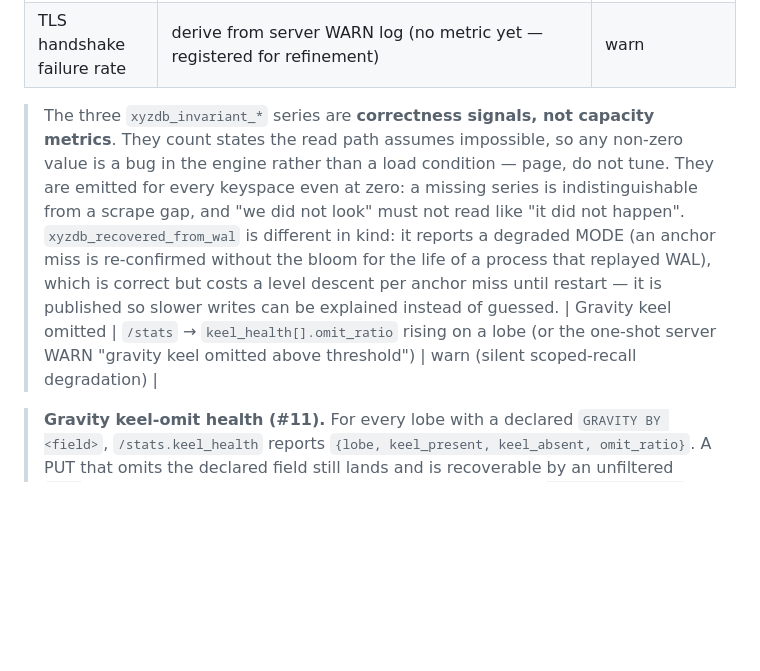
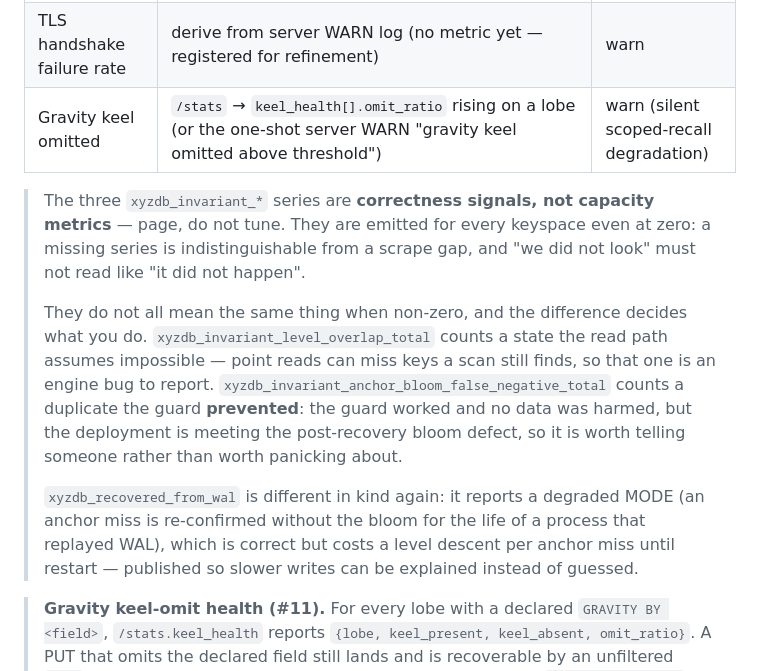
Before and after one commit to Tunolabs/xyzdb, a Markdown page: OPERATIONS.md, the part around the change. Rendered like a GitHub page; blank space fills up the shorter version.

Commit message:
docs(ops): the alert table was broken in half, and one alert sat outside it
A blockquote had been inserted between two rows of §5's alert table, and
markdown ends a table at the first non-row line. So the last alert — gravity
keel omitted, the one that warns about silent scoped-recall degradation —
rendered as loose text below a truncated table, which is where an operator
skimming for what to page on would not see it. The row is back inside; the
note follows the table.

The note itself repeated an overreach I have now corrected in three places:
"any non-zero value is a bug in the engine". It is not true of all three
series, and the difference decides the response. A non-zero
`xyzdb_invariant_level_overlap_total` is an engine bug to report — point reads
can miss keys a scan still finds. A non-zero
`xyzdb_invariant_anchor_bloom_false_negative_total` means the guard PREVENTED
a duplicate: it worked, no data was harmed, and what is true is that the
deployment is meeting the post-recovery bloom defect. Paging on both is right;
describing both as engine bugs is not, and the table's own row for the second
one already said so.

Verified rather than assumed: all eleven metric names the table cites exist
verbatim in `server/src/metrics.rs`.

Two "not exposed yet (tracked)" claims in §3 were re-checked because 1.1 added
fields to StatsSnapshot and could have invalidated them. Both still hold —
neither `pending_epoch`/`synced_epoch` nor a BULKMODE flag is in the snapshot
or in `/metrics` — so they stay as written. Recorded here so the next pass does
not re-check them.

`xyzdb-cli admin metrics` is still correctly described as reserved: the CLI's
AdminVerb set is compact / analyze / bulkmode / migrate / snapshot, with no
metrics verb.

```diff
--- a/OPERATIONS.md
+++ b/OPERATIONS.md
@@ -285,9 +285,13 @@ Until a native OTel push exporter lands, Pattern B is the recommended approach.
 | **Duplicate anchor prevented after recovery** | `xyzdb_invariant_anchor_bloom_false_negative_total > 0` | **critical — the post-recovery bloom defect is live here** |
 | Running in post-recovery armed mode | `xyzdb_recovered_from_wal == 1` | info (explains slower anchored writes until restart) |
 | TLS handshake failure rate | derive from server WARN log (no metric yet — registered for refinement) | warn |
+| Gravity keel omitted | `/stats` → `keel_health[].omit_ratio` rising on a lobe (or the one-shot server WARN "gravity keel omitted above threshold") | warn (silent scoped-recall degradation) |
 
-> The three `xyzdb_invariant_*` series are **correctness signals, not capacity metrics**. They count states the read path assumes impossible, so any non-zero value is a bug in the engine rather than a load condition — page, do not tune. They are emitted for every keyspace even at zero: a missing series is indistinguishable from a scrape gap, and "we did not look" must not read like "it did not happen". `xyzdb_recovered_from_wal` is different in kind: it reports a degraded MODE (an anchor miss is re-confirmed without the bloom for the life of a process that replayed WAL), which is correct but costs a level descent per anchor miss until restart — it is published so slower writes can be explained instead of guessed.
-| Gravity keel omitted | `/stats` → `keel_health[].omit_ratio` rising on a lobe (or the one-shot server WARN "gravity keel omitted above threshold") | warn (silent scoped-recall degradation) |
+> The three `xyzdb_invariant_*` series are **correctness signals, not capacity metrics** — page, do not tune. They are emitted for every keyspace even at zero: a missing series is indistinguishable from a scrape gap, and "we did not look" must not read like "it did not happen".
+>
+> They do not all mean the same thing when non-zero, and the difference decides what you do. `xyzdb_invariant_level_overlap_total` counts a state the read path assumes impossible — point reads can miss keys a scan still finds, so that one is an engine bug to report. `xyzdb_invariant_anchor_bloom_false_negative_total` counts a duplicate the guard **prevented**: the guard worked and no data was harmed, but the deployment is meeting the post-recovery bloom defect, so it is worth telling someone rather than worth panicking about.
+>
+> `xyzdb_recovered_from_wal` is different in kind again: it reports a degraded MODE (an anchor miss is re-confirmed without the bloom for the life of a process that replayed WAL), which is correct but costs a level descent per anchor miss until restart — published so slower writes can be explained instead of guessed.
 
 > **Gravity keel-omit health (#11).** For every lobe with a declared `GRAVITY BY <field>`, `/stats.keel_health` reports `{lobe, keel_present, keel_absent, omit_ratio}`. A PUT that omits the declared field still lands and is recoverable by an unfiltered `SCAN`, but it is **not** co-located and is (correctly) excluded from `WHERE <field> = X` — so a rising `omit_ratio` means scoped queries silently under-recall those records. The server also emits a one-shot structured `warn!` (lobe + field) the first time a lobe's ratio crosses the threshold (`XYZDB_KEEL_OMIT_WARN_RATIO`, default `0.01`). Diagnostic only — the engine never rejects the PUT (heterogeneous lobes legitimately omit gravity on some record types). The fix is on the writer: include the gravity field.
 
```
